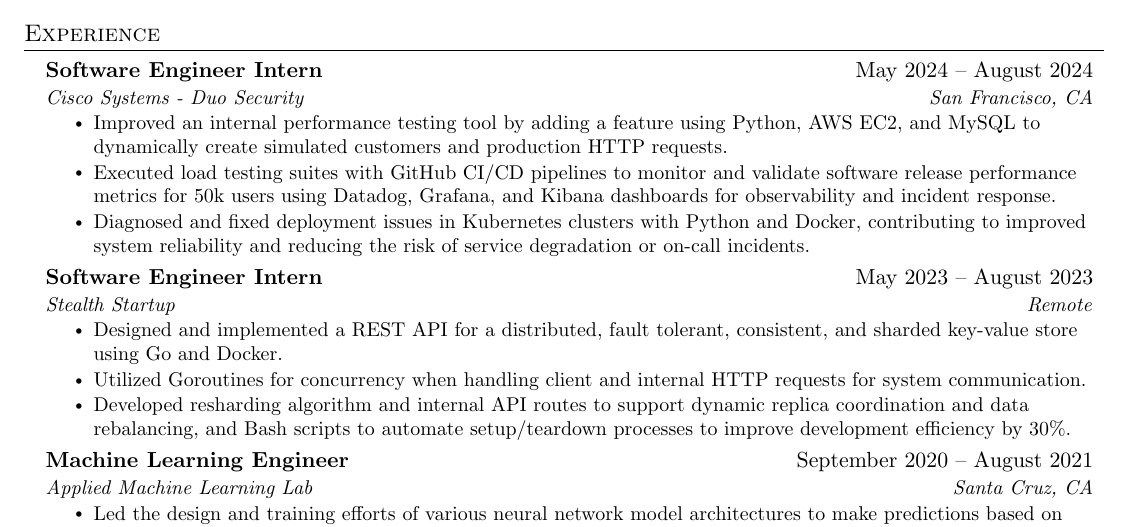
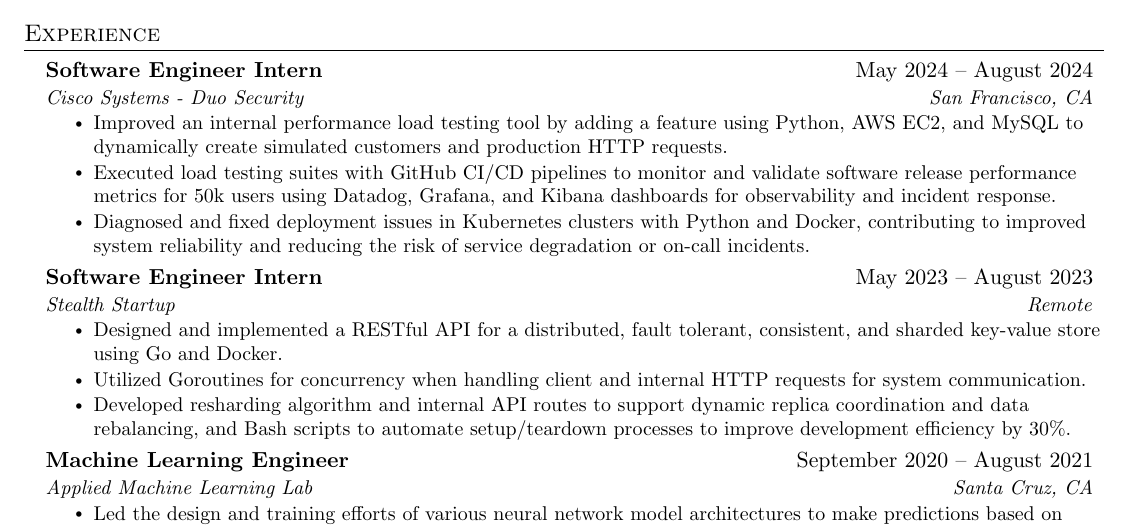
Before and after one commit to hamorrar/resume, a LaTeX CV (Hilal-Morrar-Resume.tex): part of the page, cut so that both start at the same text. Compiled offline with pdfLaTeX.

Commit message:
couple small edits

```diff
--- a/Hilal-Morrar-Resume.tex
+++ b/Hilal-Morrar-Resume.tex
@@ -115,7 +115,7 @@
   \resumeSubHeadingListStart
     \resumeSubheading{Software Engineer Intern}{May 2024 -- August 2024}{Cisco Systems - Duo Security}{San Francisco, CA}
     \resumeItemListStart
-      \resumeItem{Improved an internal performance testing tool by adding a feature using Python, AWS EC2, and MySQL to dynamically create simulated customers and production HTTP requests.}
+      \resumeItem{Improved an internal performance load testing tool by adding a feature using Python, AWS EC2, and MySQL to dynamically create simulated customers and production HTTP requests.}
       \resumeItem{Executed load testing suites with GitHub CI/CD pipelines to monitor and validate software release performance metrics for 50k users using Datadog, Grafana, and Kibana dashboards for observability and incident response.}
       \resumeItem{Diagnosed and fixed deployment issues in Kubernetes clusters with Python and Docker, contributing to improved system reliability and reducing the risk of service degradation or on-call incidents.}
 
@@ -123,7 +123,7 @@
 
     \resumeSubheading{Software Engineer Intern}{May 2023 -- August 2023}{Stealth Startup}{Remote}
     \resumeItemListStart
-      \resumeItem{Designed and implemented a REST API for a distributed, fault tolerant, consistent, and sharded key-value store using Go and Docker.}
+      \resumeItem{Designed and implemented a RESTful API for a distributed, fault tolerant, consistent, and sharded key-value store using Go and Docker.}
       \resumeItem{Utilized Goroutines for concurrency when handling client and internal HTTP requests for system communication.}
       \resumeItem{Developed resharding algorithm and internal API routes to support dynamic replica coordination and data rebalancing, and Bash scripts to automate setup/teardown processes to improve development efficiency by 30\%.}
     \resumeItemListEnd
```
Also changed, not shown: Hilal-Morrar-Resume.pdf.
